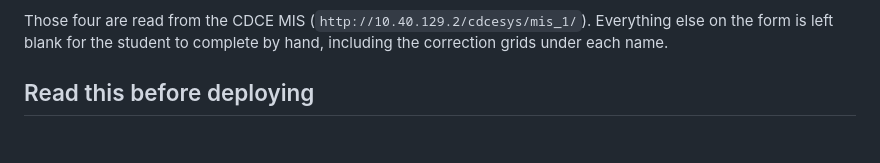
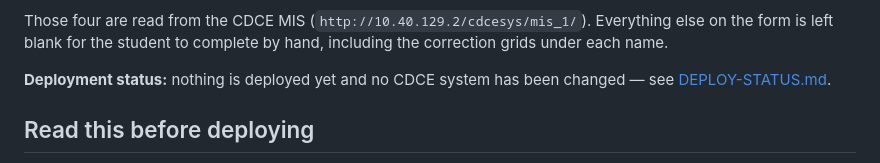
Before and after one commit to Nipuna754/todolist_flutter, a Markdown page: cdce_exam_application/README.md, the part around the change. Rendered like a GitHub page; blank space fills up the shorter version.

```diff
--- a/cdce_exam_application/README.md
+++ b/cdce_exam_application/README.md
@@ -14,6 +14,9 @@ already printed on it:
 Those four are read from the CDCE MIS (`http://10.40.129.2/cdcesys/mis_1/`).
 Everything else on the form is left blank for the student to complete by hand,
 including the correction grids under each name.
+
+**Deployment status:** nothing is deployed yet and no CDCE system has been
+changed — see [DEPLOY-STATUS.md](DEPLOY-STATUS.md).
 
 ## Read this before deploying
 
```
Also changed, not shown: cdce_exam_application/DEPLOY-STATUS.md (added, +63 -0 lines).
